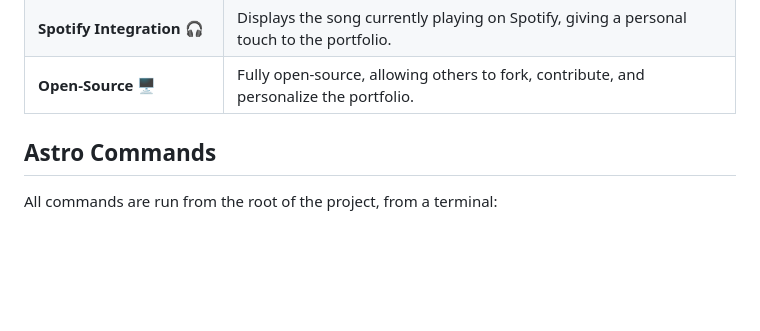
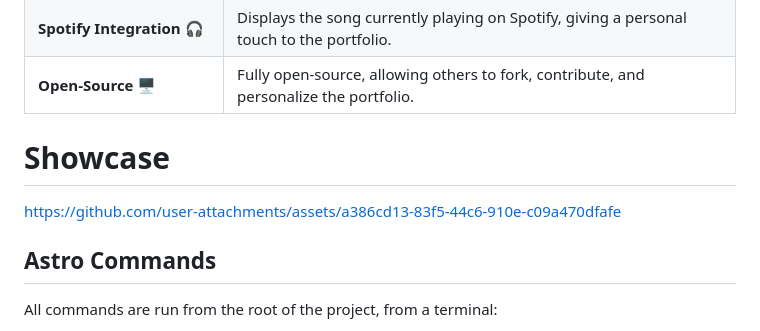
Before and after one commit to Shiawaseu/Astro-Portfolio, a Markdown page: README.md, the part around the change. Rendered like a GitHub page; blank space fills up the shorter version.

```diff
--- a/README.md
+++ b/README.md
@@ -12,6 +12,8 @@ A sleek, professional and responsive open-source portfolio built with Astro with
 | **Spotify Integration 🎧**      | Displays the song currently playing on Spotify, giving a personal touch to the portfolio.        |                     |
 | **Open-Source 🖥️**       | Fully open-source, allowing others to fork, contribute, and personalize the portfolio.            |
 
+# Showcase
+https://github.com/user-attachments/assets/a386cd13-83f5-44c6-910e-c09a470dfafe
 
 ## Astro Commands
 
```
